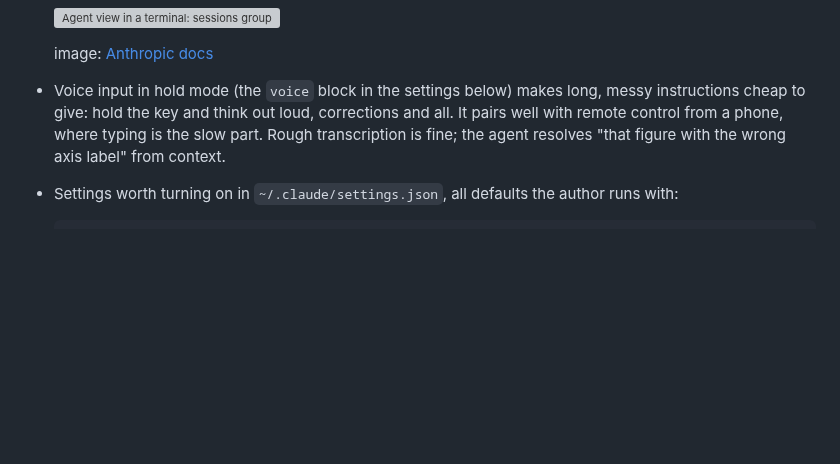
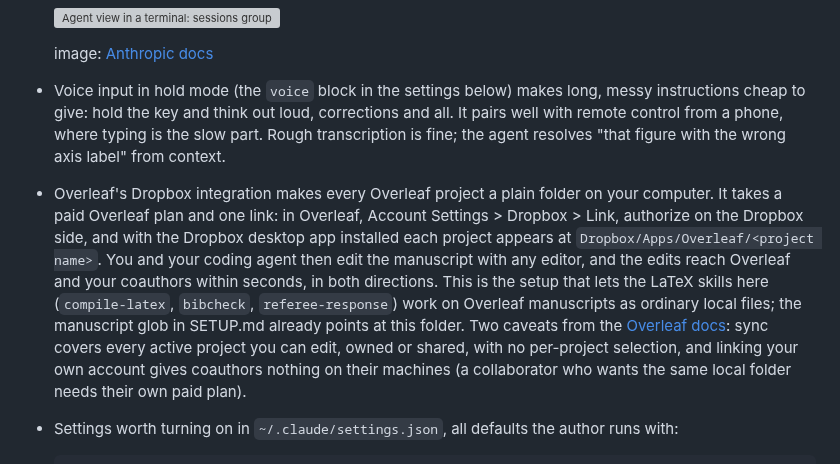
Before and after one commit to ericluo04/claude-academic-workflow, a Markdown page: README.md, the part around the change. Drawn GitHub-style; blank space fills up the shorter version; grey boxes are pictures that could not be loaded.

Commit message:
Add the Overleaf Dropbox sync bullet to the README
Co-Authored-By: Claude Fable 5 <noreply@anthropic.com>
Claude-Session: https://claude.ai/code/session_01KhDEtLKh8Dewa7K9bGhBaK

````diff
--- a/README.md
+++ b/README.md
@@ -65,6 +65,8 @@ A few of the higher-leverage discoveries from building this, none of them obviou
 
 - Voice input in hold mode (the `voice` block in the settings below) makes long, messy instructions cheap to give: hold the key and think out loud, corrections and all. It pairs well with remote control from a phone, where typing is the slow part. Rough transcription is fine; the agent resolves "that figure with the wrong axis label" from context.
 
+- Overleaf's Dropbox integration makes every Overleaf project a plain folder on your computer. It takes a paid Overleaf plan and one link: in Overleaf, Account Settings > Dropbox > Link, authorize on the Dropbox side, and with the Dropbox desktop app installed each project appears at `Dropbox/Apps/Overleaf/<project name>`. You and your coding agent then edit the manuscript with any editor, and the edits reach Overleaf and your coauthors within seconds, in both directions. This is the setup that lets the LaTeX skills here (`compile-latex`, `bibcheck`, `referee-response`) work on Overleaf manuscripts as ordinary local files; the manuscript glob in SETUP.md already points at this folder. Two caveats from the [Overleaf docs](https://docs.overleaf.com/integrations-and-add-ons/dropbox): sync covers every active project you can edit, owned or shared, with no per-project selection, and linking your own account gives coauthors nothing on their machines (a collaborator who wants the same local folder needs their own paid plan).
+
 - Settings worth turning on in `~/.claude/settings.json`, all defaults the author runs with:
 
   ```json
````
